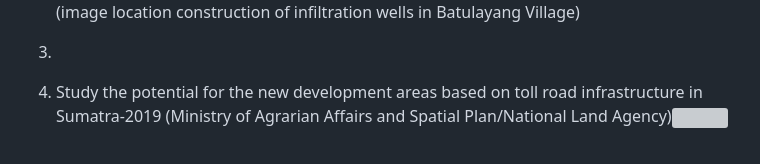
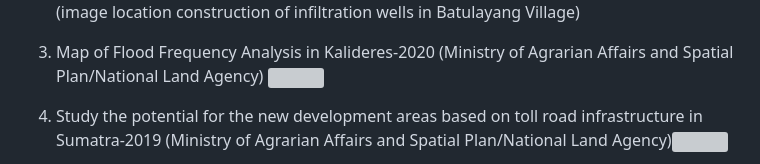
Before and after one commit to fiopiohoho/fiopiohoho.github.io, a Markdown page: README.md, the part around the change printed below. GitHub-like rendering; grey boxes are pictures that could not be loaded.

Commit message:
add_porto_All

```diff
--- a/README.md
+++ b/README.md
@@ -46,7 +46,9 @@ A Gis Specialist with 4+ years of experience. Familiar with spatial data creatio
    for the detail, [visit https://ditjenpptr.atrbpn.go.id/sihero/](https://ditjenpptr.atrbpn.go.id/sihero/)![](Porto_Images/Sihero_Puncak.jpg) (image of planting bamboo on the banks of the river)
    ![](Porto_Images/Sihero_Puncak_Sures.jpg) (image location construction of infiltration wells in Batulayang Village)
 
-3.
+3. Map of Flood Frequency Analysis in Kalideres-2020
+   (Ministry of Agrarian Affairs and Spatial Plan/National Land Agency)
+   ![](Porto_Images/Peta_Kalideres.jpg)
 
 4. Study the potential for the new development areas based on toll road infrastructure in Sumatra-2019
    (Ministry of Agrarian Affairs and Spatial Plan/National Land Agency)![](Porto_Images/Sandingan_tol_sumut.jpg)
```
Also changed, not shown: other parts of README.md (+4 -1 lines).
